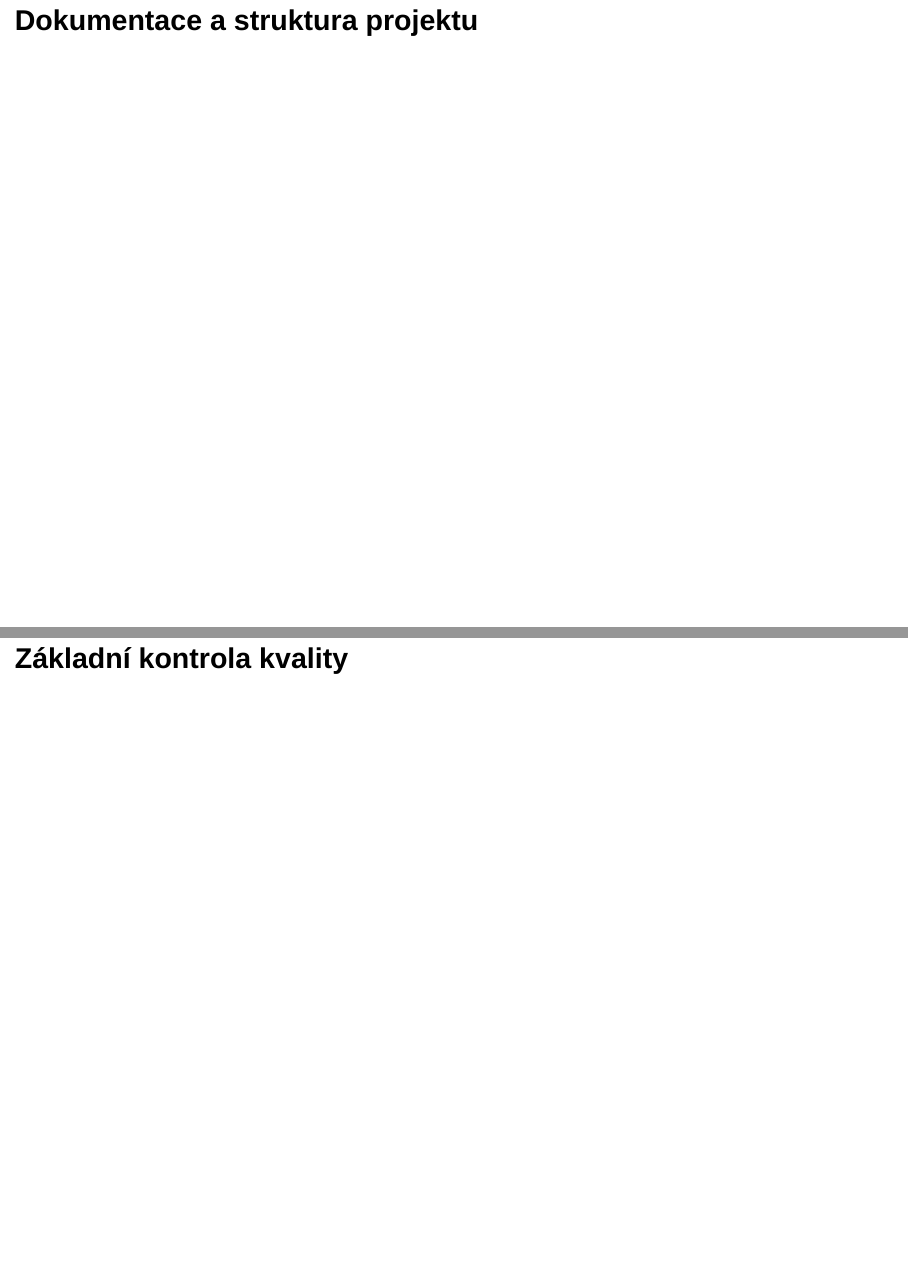
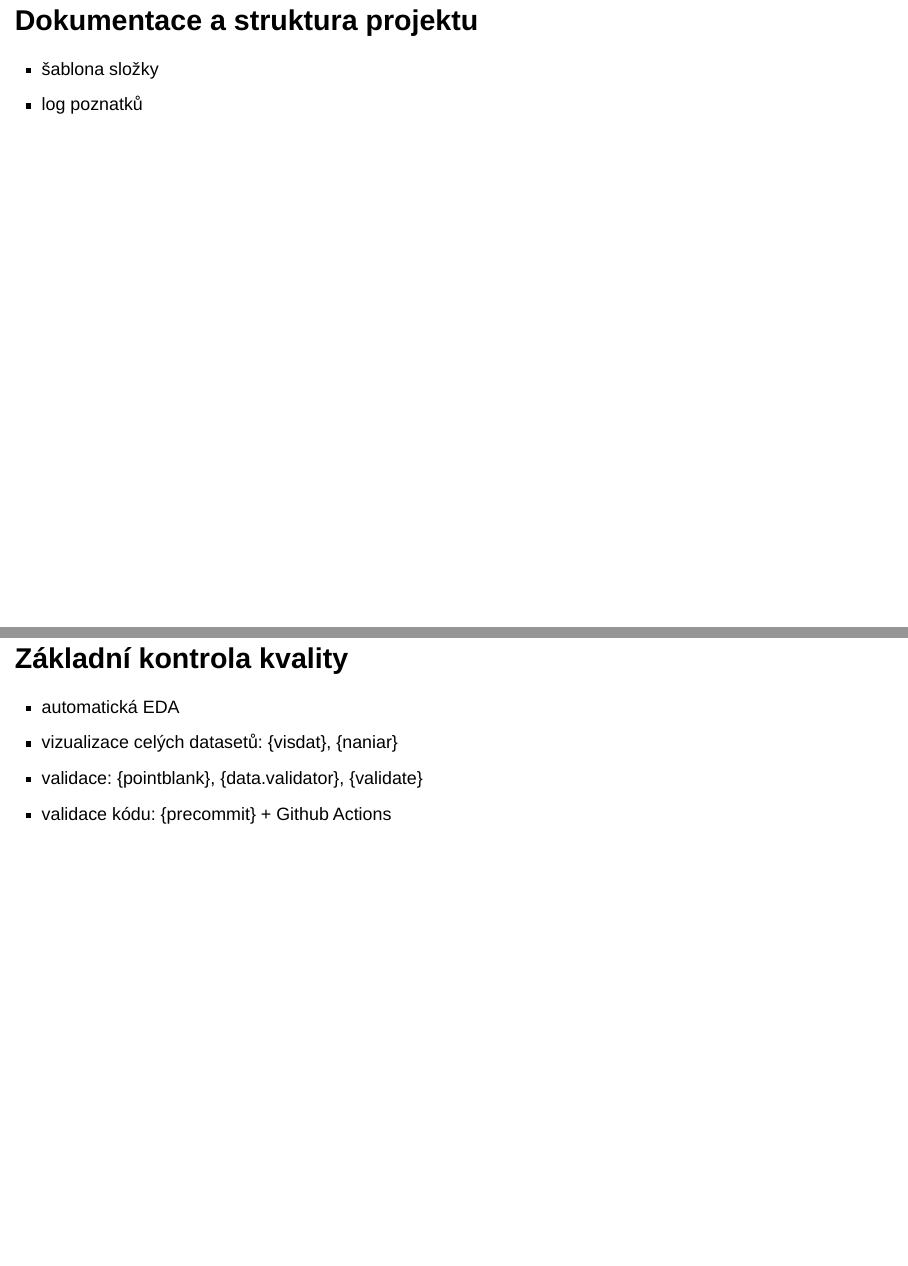
Before and after one commit to petrbouchal/analytici-r-goodpractice, a Quarto document (index.qmd): pages 19 and 20 of 23, joined at a grey line. Rendered offline with R 4.5, knitr and Pandoc in place of Quarto, with nearby package versions; drawn as Slidy slides in place of the format the file asks for.

Commit message:
update slides

```diff
--- a/index.qmd
+++ b/index.qmd
@@ -162,7 +162,15 @@ Validace a dokumentace dat: {pointblank}
 
 ### Dokumentace a struktura projektu
 
+- šablona složky
+- log poznatků
+
 ### Základní kontrola kvality
+
+- automatická EDA
+- vizualizace celých datasetů: {visdat}, {naniar}
+- validace: {pointblank}, {data.validator}, {validate}
+- validace kódu: {precommit} + Github Actions
 
 ---
 
```
Also changed, not shown: index.html.
